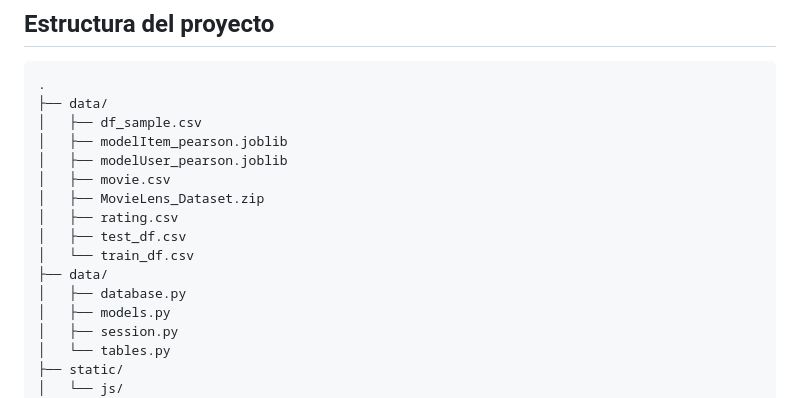
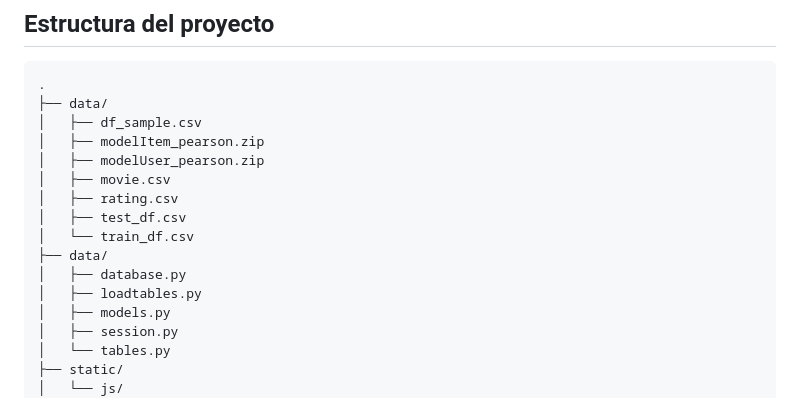
Before and after one commit to diegoa-rodriguezc/sistemas-recomendacion, a Markdown page: Taller1/README.md, the part around the change. Drawn GitHub-style.

Commit message:
docs: :memo: Update README.md
Update README.md

```diff
--- a/Taller1/README.md
+++ b/Taller1/README.md
@@ -11,15 +11,15 @@ El presente Taller se ha realizado usando las herramientas:
 .
 ├── data/
 │   ├── df_sample.csv
-│   ├── modelItem_pearson.joblib
-│   ├── modelUser_pearson.joblib
+│   ├── modelItem_pearson.zip
+│   ├── modelUser_pearson.zip
 │   ├── movie.csv
-│   ├── MovieLens_Dataset.zip
 │   ├── rating.csv
 │   ├── test_df.csv
 │   └── train_df.csv
 ├── data/
 │   ├── database.py
+│   ├── loadtables.py
 │   ├── models.py
 │   ├── session.py
 │   └── tables.py
```
